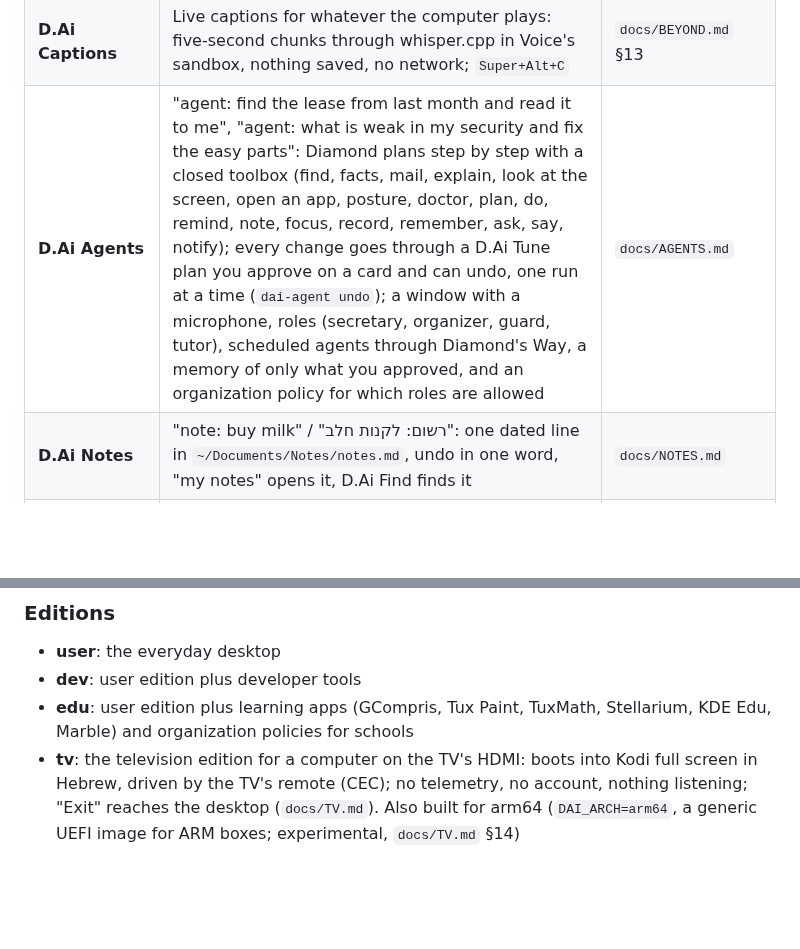
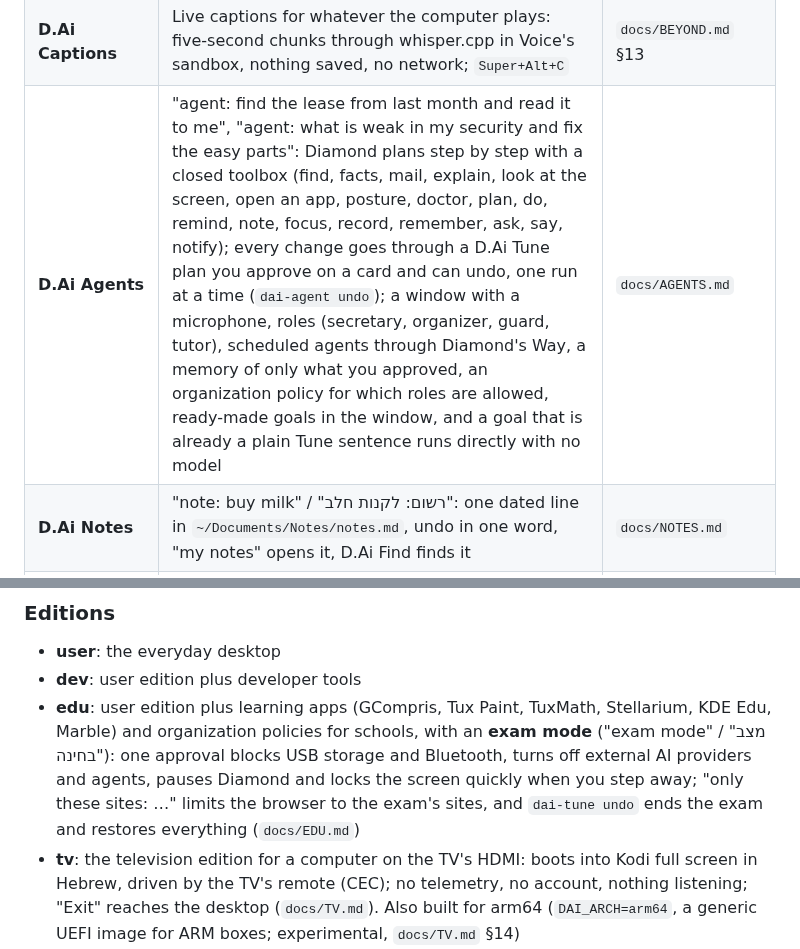
Before and after one commit to diamondrubinny/D.Ai, a Markdown page: README.md, 2 parts joined by grey strips. Rendered like a GitHub page; blank space fills up the shorter version.

Commit message:
Enhance edu edition description with exam mode
Added details about exam mode for the edu edition.

```diff
--- a/README.md
+++ b/README.md
@@ -91,7 +91,7 @@ A one-minute promo (English captions, synthesized music, narration script): `doc
 | **D.Ai Settings** | Security, appearance, language and this computer in one window; every row is a D.Ai Tune action: the plan first, polkit, a journal and undo; the value shown is read back from the system | `docs/BEYOND.md` |
 | **D.Ai Focus** | "Focus for 25 minutes", or a tile in Quick: pop-ups hidden and a warmer light until a timer ends, then everything is put back | `docs/BEYOND.md` |
 | **D.Ai Captions** | Live captions for whatever the computer plays: five-second chunks through whisper.cpp in Voice's sandbox, nothing saved, no network; `Super+Alt+C` | `docs/BEYOND.md` §13 |
-| **D.Ai Agents** | "agent: find the lease from last month and read it to me", "agent: what is weak in my security and fix the easy parts": Diamond plans step by step with a closed toolbox (find, facts, mail, explain, look at the screen, open an app, posture, doctor, plan, do, remind, note, focus, record, remember, ask, say, notify); every change goes through a D.Ai Tune plan you approve on a card and can undo, one run at a time (`dai-agent undo`); a window with a microphone, roles (secretary, organizer, guard, tutor), scheduled agents through Diamond's Way, a memory of only what you approved, and an organization policy for which roles are allowed | `docs/AGENTS.md` |
+| **D.Ai Agents** | "agent: find the lease from last month and read it to me", "agent: what is weak in my security and fix the easy parts": Diamond plans step by step with a closed toolbox (find, facts, mail, explain, look at the screen, open an app, posture, doctor, plan, do, remind, note, focus, record, remember, ask, say, notify); every change goes through a D.Ai Tune plan you approve on a card and can undo, one run at a time (`dai-agent undo`); a window with a microphone, roles (secretary, organizer, guard, tutor), scheduled agents through Diamond's Way, a memory of only what you approved, an organization policy for which roles are allowed, ready-made goals in the window, and a goal that is already a plain Tune sentence runs directly with no model | `docs/AGENTS.md` |
 | **D.Ai Notes** | "note: buy milk" / "רשום: לקנות חלב": one dated line in `~/Documents/Notes/notes.md`, undo in one word, "my notes" opens it, D.Ai Find finds it | `docs/NOTES.md` |
 | **D.Ai Record** | "record my screen for 30 seconds" or `Super+Shift+R`: a video of the screen (wf-recorder, no sound) to `~/Videos/Recordings`, a notification at the start and the end, the same key stops; nothing leaves the computer | `docs/RECORD.md` |
 | **D.Ai Remind** | "remind me in 20 minutes to call Dana", "remind me tomorrow at 8 to pay the bill" (Hebrew too): a reminder is a D.Ai Tune plan like any other, a user timer, a notification with a sound on this computer; `dai-remind list`, undo in one word | `docs/REMIND.md` |
@@ -112,7 +112,7 @@ A one-minute promo (English captions, synthesized music, narration script): `doc
 
 - **user**: the everyday desktop
 - **dev**: user edition plus developer tools
-- **edu**: user edition plus learning apps (GCompris, Tux Paint, TuxMath, Stellarium, KDE Edu, Marble) and organization policies for schools
+- **edu**: user edition plus learning apps (GCompris, Tux Paint, TuxMath, Stellarium, KDE Edu, Marble) and organization policies for schools, with an **exam mode** ("exam mode" / "מצב בחינה"): one approval blocks USB storage and Bluetooth, turns off external AI providers and agents, pauses Diamond and locks the screen quickly when you step away; "only these sites: …" limits the browser to the exam's sites, and `dai-tune undo` ends the exam and restores everything (`docs/EDU.md`)
 - **tv**: the television edition for a computer on the TV's HDMI: boots into Kodi full screen in Hebrew, driven by the TV's remote (CEC); no telemetry, no account, nothing listening; "Exit" reaches the desktop (`docs/TV.md`). Also built for arm64 (`DAI_ARCH=arm64`, a generic UEFI image for ARM boxes; experimental, `docs/TV.md` §14)
 - **phone** (experimental, arm64): Debian's Phosh shell with Calls, Chatty and the D.Ai apps in touch mode; builds and boots in QEMU in CI, no real phone tested yet (`docs/MOBILE.md`)
 - **server**: no desktop, hardened for internal servers (`docs/SERVER.md`); not built in CI yet
```
